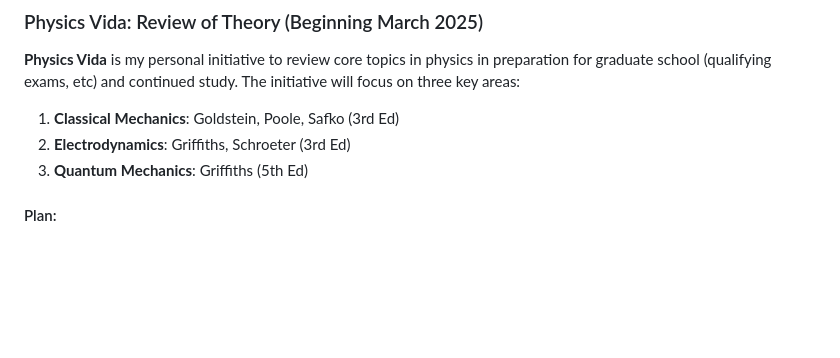
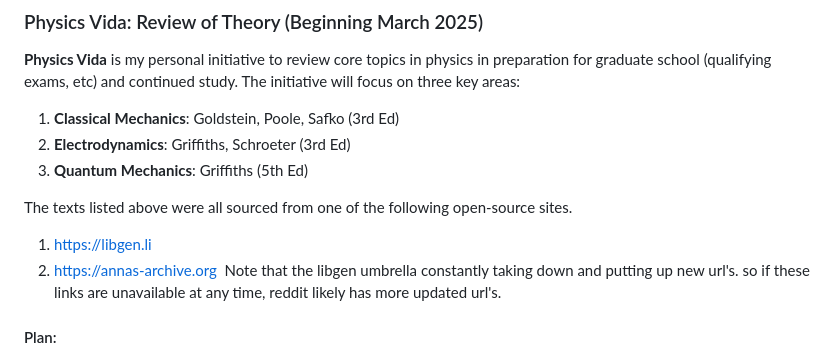
Before and after one commit to zakaria-a-khan/zakaria-a-khan.github.io, a Markdown page: README.md, the part around the change. GitHub-like rendering; blank space fills up the shorter version.

```diff
--- a/README.md
+++ b/README.md
@@ -61,6 +61,11 @@ You can find the relevant files and results in the **[formaldehyde submission fi
 2. **Electrodynamics**: Griffiths, Schroeter (3rd Ed)
 3. **Quantum Mechanics**: Griffiths (5th Ed)
 
+The texts listed above were all sourced from one of the following open-source sites.
+1. https://libgen.li
+2. https://annas-archive.org
+Note that the libgen umbrella constantly taking down and putting up new url's. so if these links are unavailable at any time, reddit likely has more updated url's.
+
 #### Plan:
 - Review **10 pages/day** from each of the three texts. So in total **30 pages/day** of material.
 - Goal: Complete all three texts by term end in May 2025.
```
